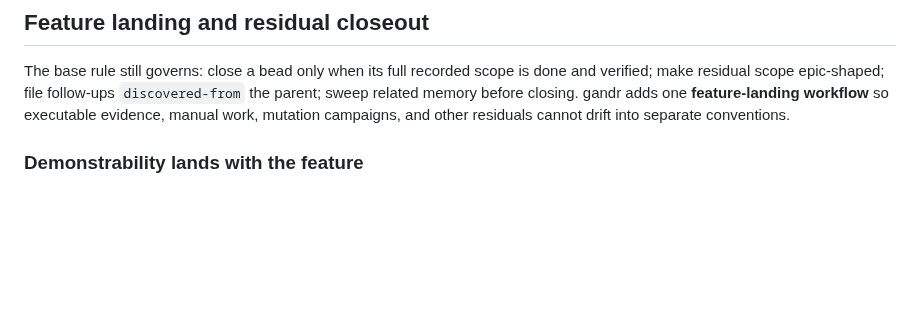
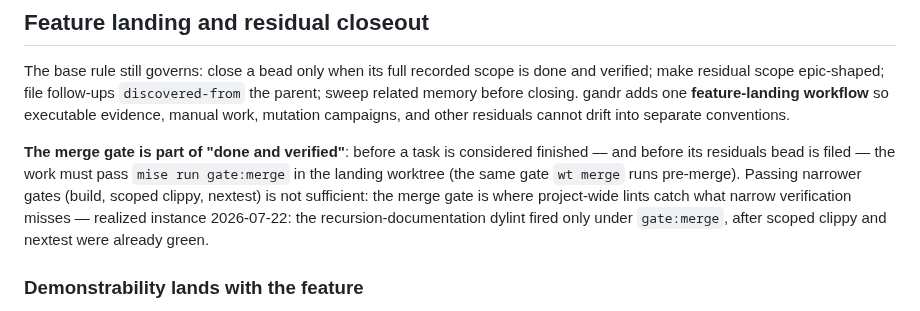
Before and after one commit to silvanshade/gandr-proto, a Markdown page: docs/workflow/tracker.md, the part around the change. Rendered like a GitHub page; blank space fills up the shorter version.

Commit message:
docs(workflow): require gate:merge before task closeout
A task is not finished — and its residuals bead is not filed — until
the work passes mise run gate:merge in the landing worktree. Narrower
gates miss project-wide lints; realized instance: the recursion
dylint fired only under gate:merge after scoped clippy and nextest
were green.

Co-Authored-By: Kimi k3 (kimi-code) <noreply@moonshot.ai>

```diff
--- a/docs/workflow/tracker.md
+++ b/docs/workflow/tracker.md
@@ -53,6 +53,9 @@ The 2026-07-12 triage deleted ~600 of 845 beads; these rules exist so that never
 
 The base rule still governs: close a bead only when its full recorded scope is done and verified; make residual scope epic-shaped; file follow-ups `discovered-from` the parent; sweep related memory before closing. gandr adds one **feature-landing workflow** so executable evidence, manual work, mutation campaigns, and other residuals cannot drift into separate conventions.
 
+**The merge gate is part of "done and verified"**: before a task is considered finished — and before its residuals bead is filed — the work must pass `mise run gate:merge` in the landing worktree (the same gate `wt merge` runs pre-merge).
+Passing narrower gates (build, scoped clippy, nextest) is not sufficient: the merge gate is where project-wide lints catch what narrow verification misses — realized instance 2026-07-22: the recursion-documentation dylint fired only under `gate:merge`, after scoped clippy and nextest were already green.
+
 ### Demonstrability lands with the feature
 
 * **Surfaced language feature.** The implementing change includes runnable `gandr-corpus` model **and** pathological examples, harness assertions, and coverage-map registration ([corpus.md](corpus.md); `ADR-84`).
```
